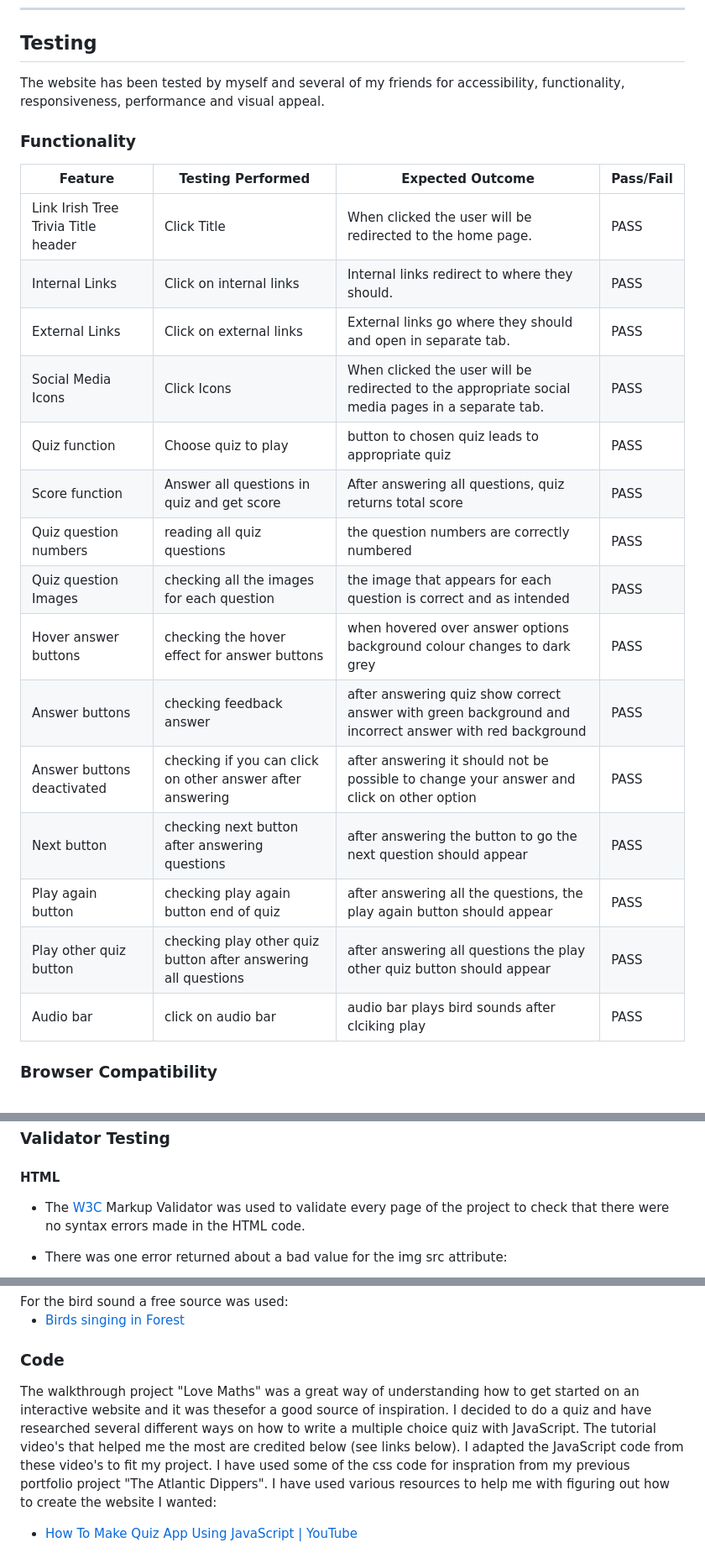
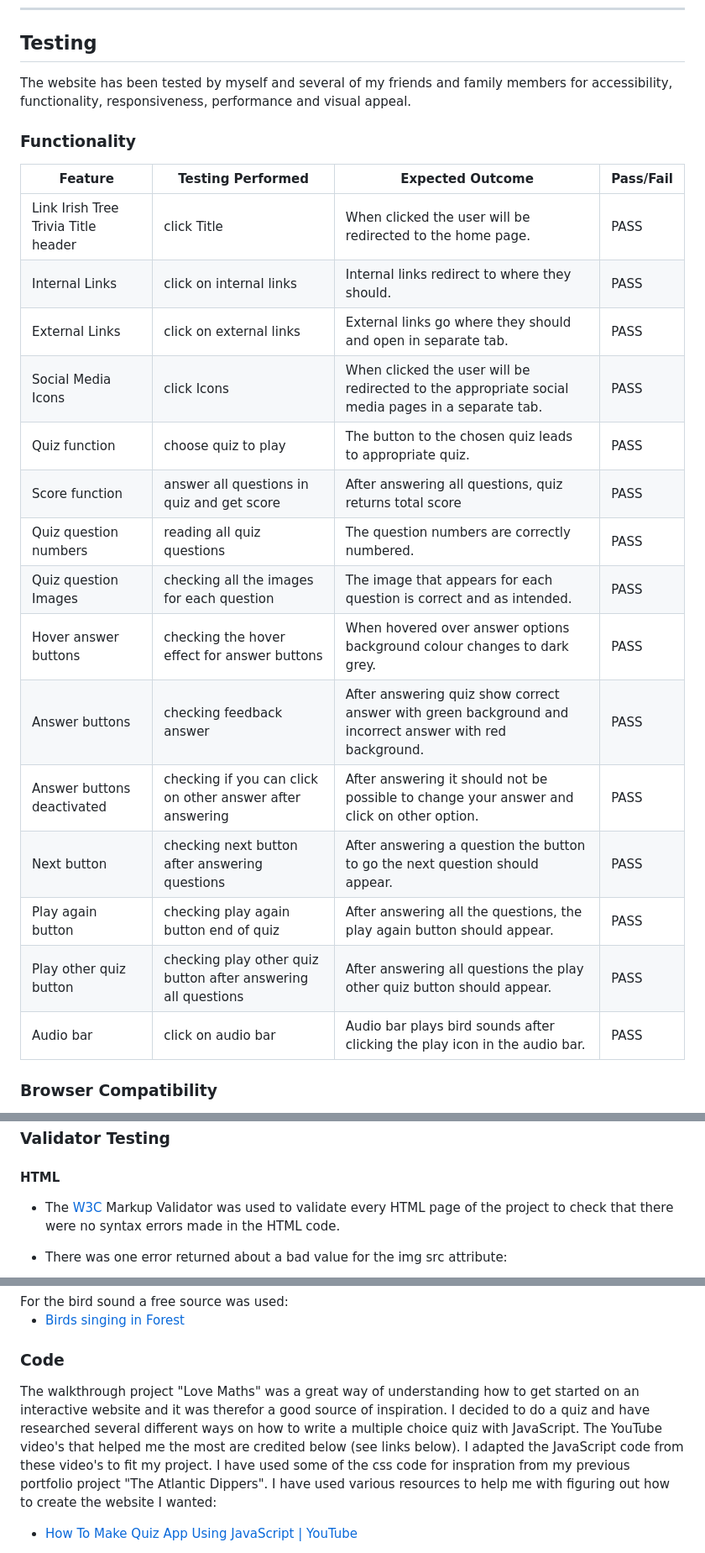
Before and after one commit to LemmenAid/Irish-tree-trivia, a Markdown page: README.md, 3 parts joined by grey strips. Shown: that part at 84% size. Drawn GitHub-style.

Commit message:
Clean up README

```diff
--- a/README.md
+++ b/README.md
@@ -218,27 +219,27 @@ play again or choose a different quiz.
 
 ## Testing
 
-The website has been tested by myself and several of my friends for accessibility, functionality, responsiveness, performance and visual appeal.
+The website has been tested by myself and several of my friends and family members for accessibility, functionality, responsiveness, performance and visual appeal.
 
 ### Functionality
 
 | Feature | Testing Performed | Expected Outcome | Pass/Fail |
 | --- | --- | --- | --- |
-| Link Irish Tree Trivia Title header | Click Title | When clicked the user will be redirected to the home page. | PASS |
-| Internal Links | Click on internal links | Internal links redirect to where they should. | PASS |
-| External Links | Click on external links | External links go where they should and open in separate tab. | PASS |
-| Social Media Icons | Click Icons | When clicked the user will be redirected to the appropriate social media pages in a separate tab. | PASS |
-| Quiz function | Choose quiz to play | button to chosen quiz leads to appropriate quiz | PASS |
-| Score function | Answer all questions in quiz and get score | After answering all questions, quiz returns total score | PASS |
-| Quiz question numbers | reading all quiz questions | the question numbers are correctly numbered | PASS |
-| Quiz question Images | checking all the images for each question | the image that appears for each question is correct and as intended | PASS |
-| Hover answer buttons | checking the hover effect for answer buttons | when hovered over answer options background colour changes to dark grey | PASS |
-| Answer buttons | checking feedback answer | after answering quiz show correct answer with green background and incorrect answer with red background | PASS |
-| Answer buttons deactivated | checking if you can click on other answer after answering | after answering it should not be possible to change your answer and click on other option | PASS |
-| Next button | checking next button after answering questions | after answering the button to go the next question should appear | PASS |
-| Play again button | checking play again button end of quiz | after answering all the questions, the play again button should appear | PASS |
-| Play other quiz button | checking play other quiz button after answering all questions | after answering all questions the play other quiz button should appear | PASS |
-| Audio bar | click on audio bar | audio bar plays bird sounds after clciking play | PASS |
+| Link Irish Tree Trivia Title header | click Title | When clicked the user will be redirected to the home page. | PASS |
+| Internal Links | click on internal links | Internal links redirect to where they should. | PASS |
+| External Links | click on external links | External links go where they should and open in separate tab. | PASS |
+| Social Media Icons | click Icons | When clicked the user will be redirected to the appropriate social media pages in a separate tab. | PASS |
+| Quiz function | choose quiz to play | The button to the chosen quiz leads to appropriate quiz. | PASS |
+| Score function | answer all questions in quiz and get score | After answering all questions, quiz returns total score | PASS |
+| Quiz question numbers | reading all quiz questions | The question numbers are correctly numbered. | PASS |
+| Quiz question Images | checking all the images for each question | The image that appears for each question is correct and as intended. | PASS |
+| Hover answer buttons | checking the hover effect for answer buttons |When hovered over answer options background colour changes to dark grey. | PASS |
+| Answer buttons | checking feedback answer | After answering quiz show correct answer with green background and incorrect answer with red background. | PASS |
+| Answer buttons deactivated | checking if you can click on other answer after answering | After answering it should not be possible to change your answer and click on other option. | PASS |
+| Next button | checking next button after answering questions | After answering a question the button to go the next question should appear. | PASS |
+| Play again button | checking play again button end of quiz | After answering all the questions, the play again button should appear. | PASS |
+| Play other quiz button | checking play other quiz button after answering all questions | After answering all questions the play other quiz button should appear. | PASS |
+| Audio bar | click on audio bar | Audio bar plays bird sounds after clicking the play icon in the audio bar. | PASS |
 
 
 
@@ -253,7 +254,7 @@ The website has been tested by myself and several of my friends for accessibilit
 ### Validator Testing
 
 #### HTML
-* The [W3C](https://validator.w3.org/) Markup Validator was used to validate every page of the project to check that there were no syntax errors made in the HTML code.
+* The [W3C](https://validator.w3.org/) Markup Validator was used to validate every HTML page of the project to check that there were no syntax errors made in the HTML code.
 
 * There was one error returned about a bad value for the img src attribute:
 
@@ -438,8 +439,8 @@ For the bird sound a free source was used:
 
 ### Code
 
-The walkthrough project "Love Maths" was a great way of understanding how to get started on an interactive website and it was thesefor a good source of inspiration.
-I decided to do a quiz and have researched several different ways on how to write a multiple choice quiz with JavaScript. The tutorial video's that helped me the most are credited below (see links below). I adapted the JavaScript code from these video's to fit my project.
+The walkthrough project "Love Maths" was a great way of understanding how to get started on an interactive website and it was therefor a good source of inspiration.
+I decided to do a quiz and have researched several different ways on how to write a multiple choice quiz with JavaScript. The YouTube video's that helped me the most are credited below (see links below). I adapted the JavaScript code from these video's to fit my project.
 I have used some of the css code for inspration from my previous portfolio project "The Atlantic Dippers".
 I have used various resources to help me with figuring out how to create the website I wanted:
 
```
Also changed, not shown: other parts of README.md (+8 -7 lines), README-files/quiz-page-wronganswer.png, README-files/quiz-page.png.
